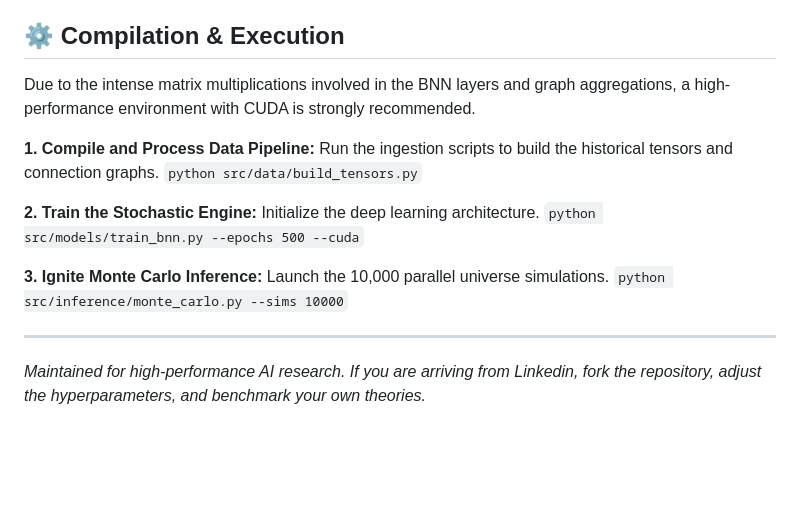
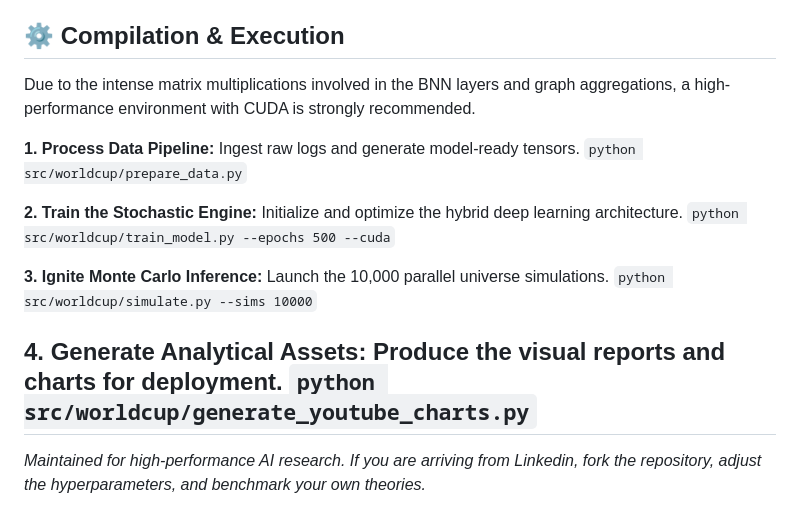
Before and after one commit to mouuuuaad/Hybrid-GNN-BNN-WC26, a Markdown page: README.md, the part around the change. Rendered like a GitHub page; blank space fills up the shorter version.

```diff
--- a/README.md
+++ b/README.md
@@ -70,19 +70,23 @@ Where each $\theta^{(i)} \sim q_\phi(\theta)$ represents a sampled, parallel rea
 ratings and simulated championship probability.*
 
 ## ⚙️ Compilation & Execution
+
 Due to the intense matrix multiplications involved in the BNN layers and graph aggregations, a high-performance environment with CUDA is strongly recommended.
 
-**1. Compile and Process Data Pipeline:**
-Run the ingestion scripts to build the historical tensors and connection graphs.
-`python src/data/build_tensors.py`
+**1. Process Data Pipeline:**
+Ingest raw logs and generate model-ready tensors.
+`python src/worldcup/prepare_data.py`
 
 **2. Train the Stochastic Engine:**
-Initialize the deep learning architecture.
-`python src/models/train_bnn.py --epochs 500 --cuda`
+Initialize and optimize the hybrid deep learning architecture.
+`python src/worldcup/train_model.py --epochs 500 --cuda`
 
 **3. Ignite Monte Carlo Inference:**
 Launch the 10,000 parallel universe simulations.
-`python src/inference/monte_carlo.py --sims 10000`
+`python src/worldcup/simulate.py --sims 10000`
 
+**4. Generate Analytical Assets:**
+Produce the visual reports and charts for deployment.
+`python src/worldcup/generate_youtube_charts.py`
 ---
 *Maintained for high-performance AI research. If you are arriving from Linkedin, fork the repository, adjust the hyperparameters, and benchmark your own theories.*
```
